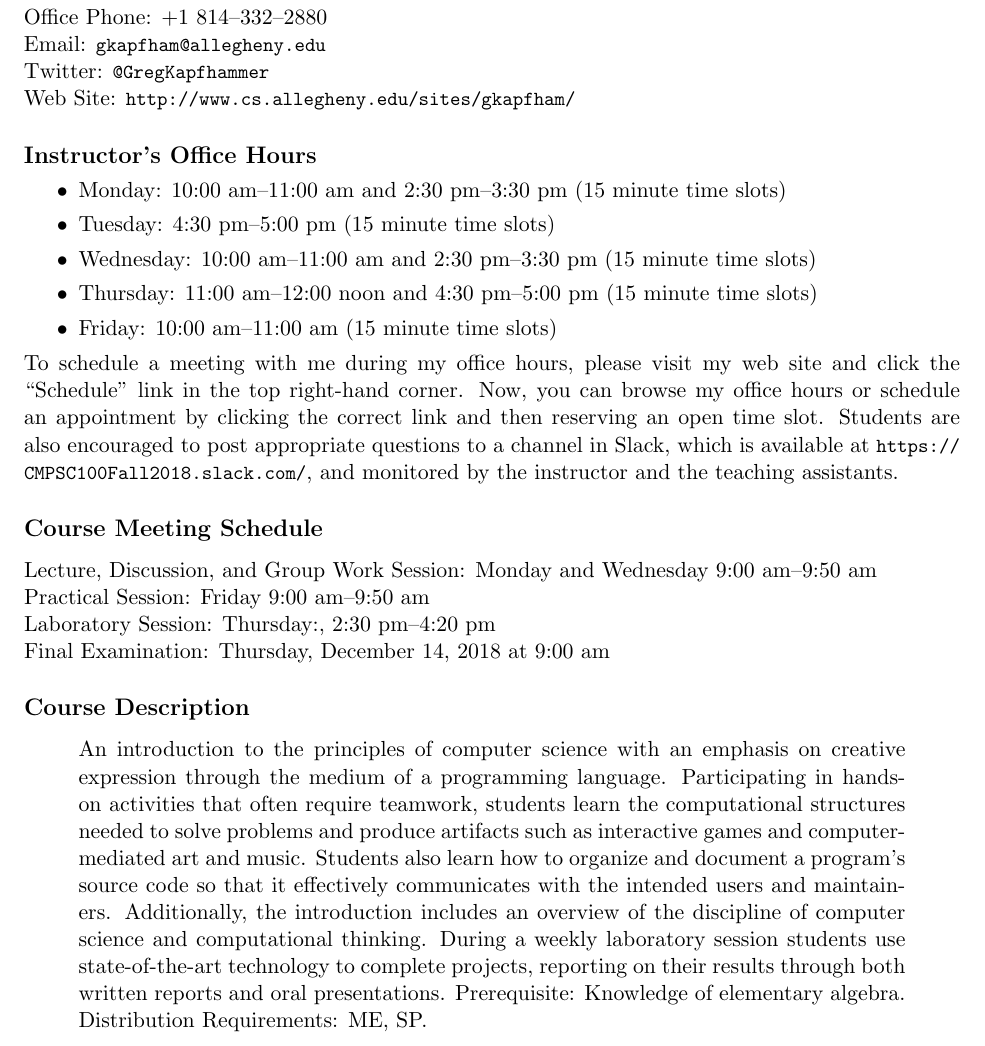
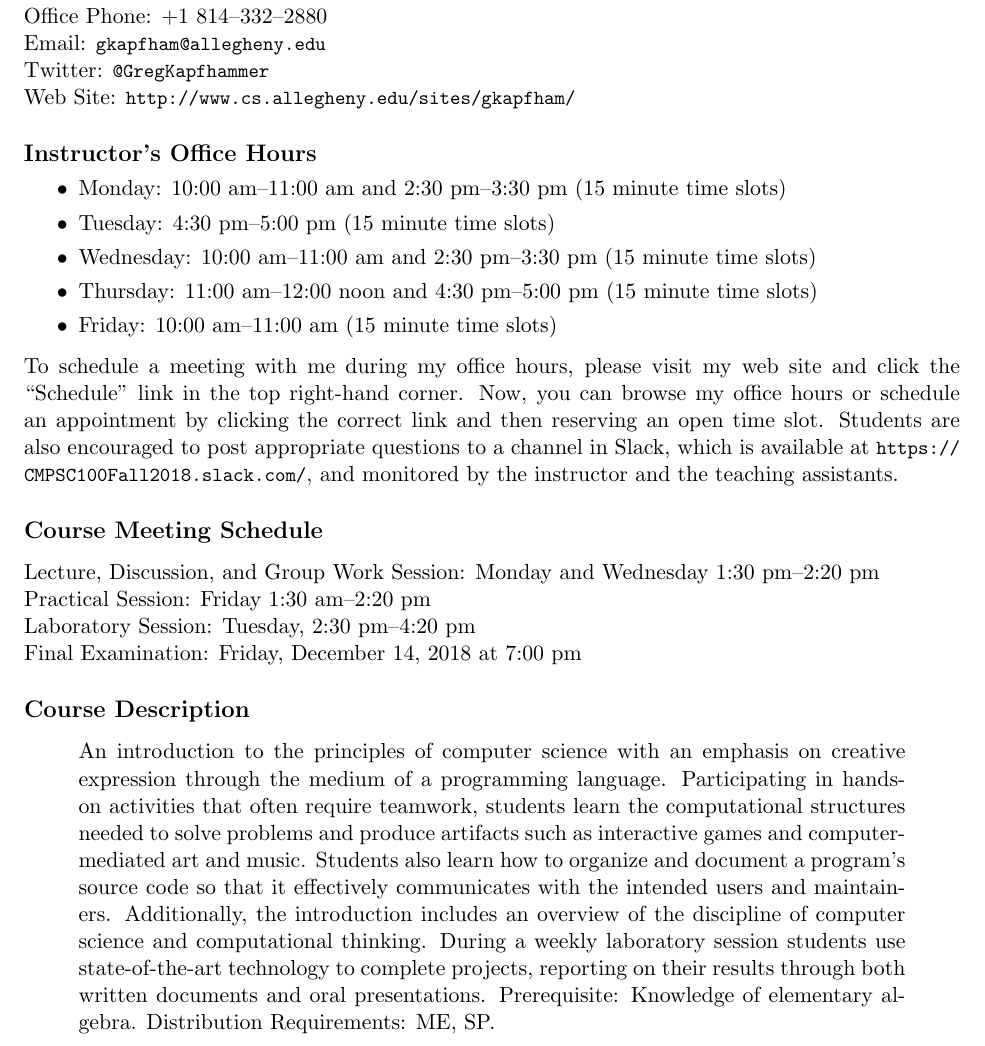
Before and after one commit to Allegheny-Computer-Science-100-F2018/cs100-F2018-syllabus, a LaTeX document (cs100F2018_syllabus.tex): part of page 1 of 5, cut so that both start at the same text. Compiled offline with pdfLaTeX.

```diff
--- a/cs100F2018_syllabus.tex
+++ b/cs100F2018_syllabus.tex
@@ -92,8 +92,6 @@
 
 \end{itemize}
 
-\vspace*{-.05in}
-
 \noindent To schedule a meeting with me during my office hours, please visit my
 web site and click the ``Schedule'' link in the top right-hand corner. Now, you
 can browse my office hours or schedule an appointment by clicking the correct
@@ -104,23 +102,28 @@
 
 \subsection*{Course Meeting Schedule}
 
-Lecture, Discussion, and Group Work Session: Monday and Wednesday 9:00 am--9:50 am \\
-Practical Session: Friday 9:00 am--9:50 am \\
-Laboratory Session: Thursday:, 2:30 pm--4:20 pm \\
-Final Examination: Thursday, December 14, 2018 at 9:00 am
+Lecture, Discussion, and Group Work Session: Monday and Wednesday 1:30 pm--2:20 pm \\
+Practical Session: Friday 1:30 am--2:20 pm \\
+Laboratory Session: Tuesday, 2:30 pm--4:20 pm \\
+Final Examination: Friday, December 14, 2018 at 7:00 pm
 
 \subsection*{Course Description}
 
 \begin{quote}
 
-An introduction to the principles of computer science with an emphasis on creative expression through the medium of a
-programming language. Participating in hands-on activities that often require teamwork, students learn the computational
-structures needed to solve problems and produce artifacts such as interactive games and computer-mediated art and music.
-Students also learn how to organize and document a program's source code so that it effectively communicates with the
-intended users and maintainers. Additionally, the introduction includes an overview of the discipline of computer
-science and computational thinking. During a weekly laboratory session students use state-of-the-art technology to
-complete projects, reporting on their results through both written reports and oral presentations. Prerequisite:
-Knowledge of elementary algebra. Distribution Requirements: ME, SP.\@ \\
+An introduction to the principles of computer science with an emphasis on
+creative expression through the medium of a programming language. Participating
+in hands-on activities that often require teamwork, students learn the
+computational structures needed to solve problems and produce artifacts such as
+interactive games and computer-mediated art and music. Students also learn how
+to organize and document a program’s source code so that it effectively
+communicates with the intended users and maintainers. Additionally, the
+introduction includes an overview of the discipline of computer science and
+computational thinking. During a weekly laboratory session students use
+state-of-the-art technology to complete projects, reporting on their results
+through both written documents and oral presentations.
+Prerequisite: Knowledge of elementary algebra.
+Distribution Requirements: ME, SP.\@ \\
 
 \end{quote}
 
```
